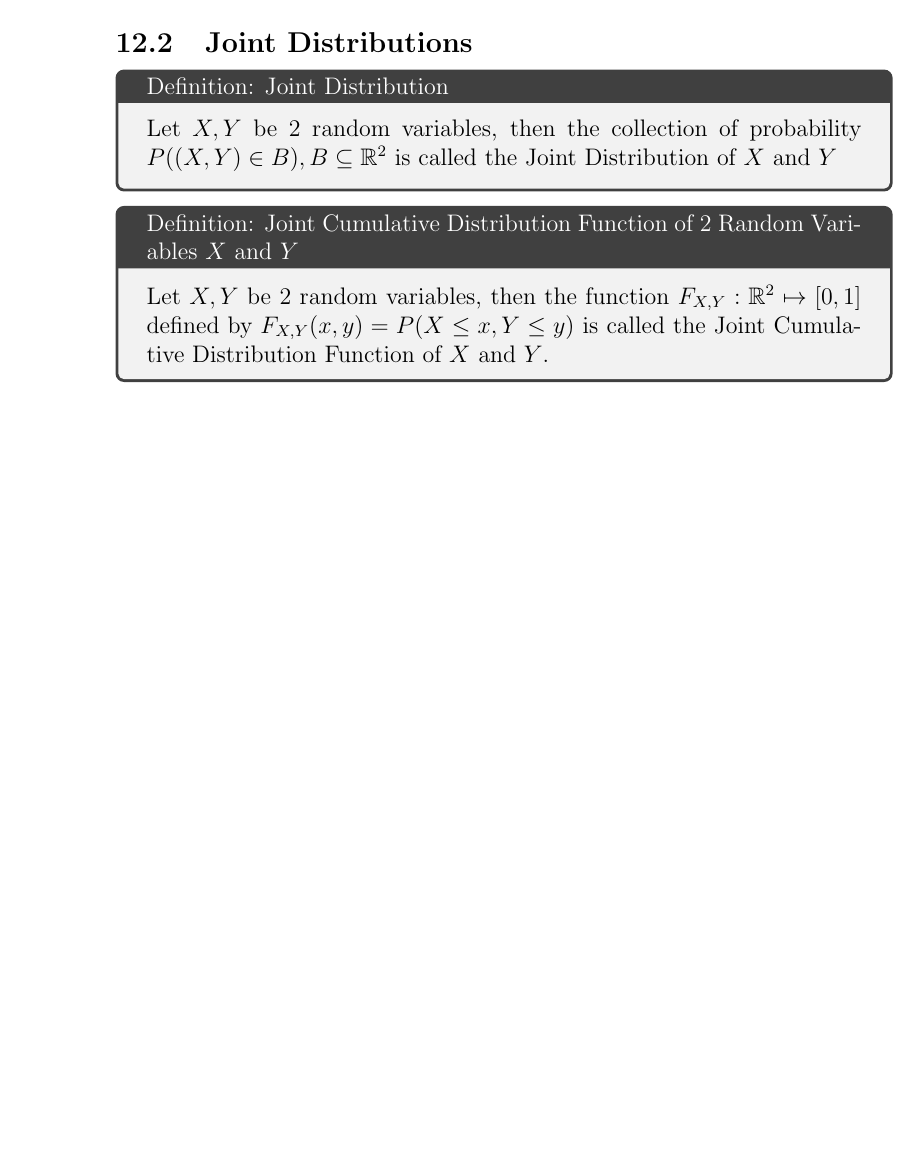
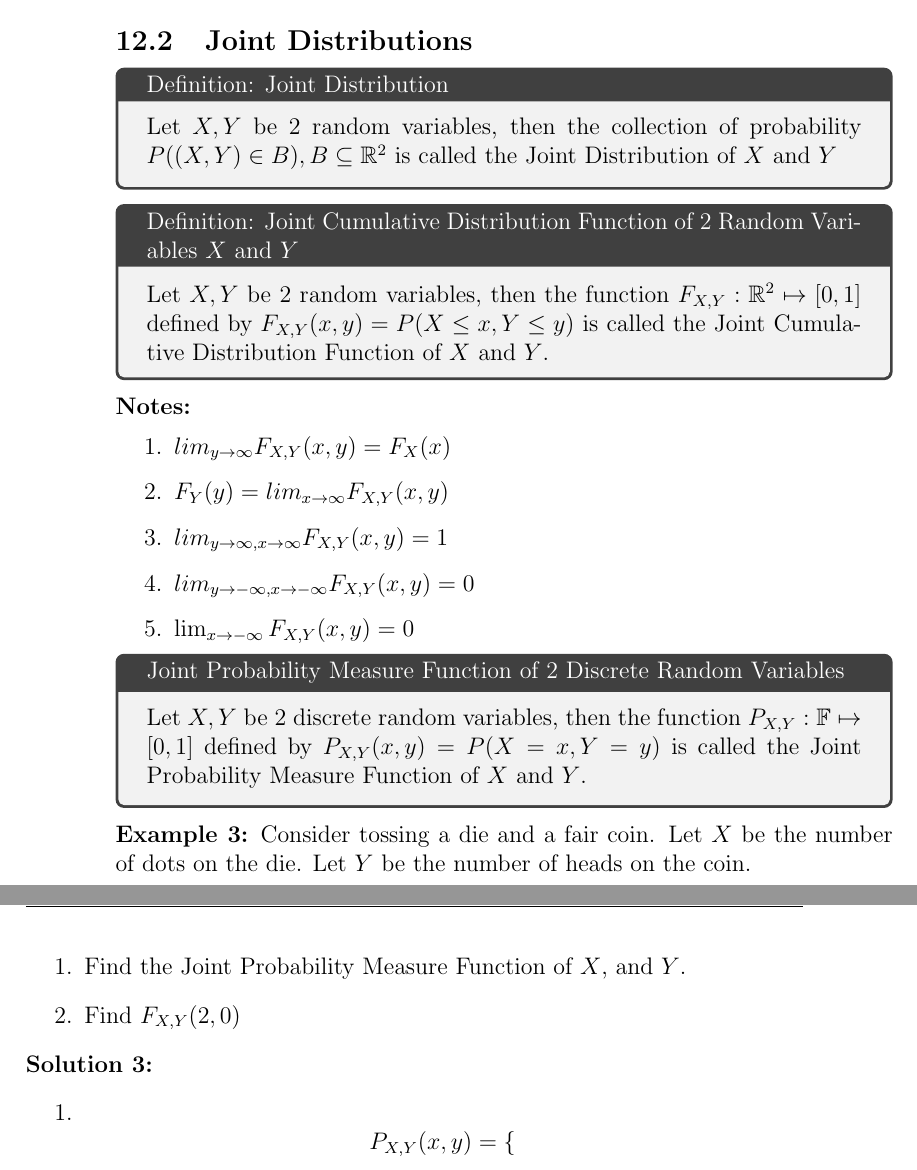
Before and after one commit to MohanVashist1/notes, a LaTeX document (University of Toronto Scarborough - An Introduction to Probability/STAB52.tex): part of page 50 of 50 before the commit and two parts of pages 50 and 51 of 51 after it, the two joined at a grey line, cut so that both start at the same text, the shorter picture padded with empty space. Compiled offline with pdfLaTeX.

Commit message:
Almost done LEC 12

```diff
--- a/University of Toronto Scarborough - An Introduction to Probability/STAB52.tex
+++ b/University of Toronto Scarborough - An Introduction to Probability/STAB52.tex
@@ -1484,4 +1484,32 @@ $$f_Y (y) = \frac{f_X (h^{-1} (y))}{|h'(h^{-1} (y))|} =
 	Let $X,Y$ be 2 random variables, then the function $F_{X,Y} : \mathbb{R}^2 \mapsto [0,1]$ defined by $F_{X,Y} (x,y) = P(X \leq x, Y \leq y)$ is called the Joint Cumulative Distribution Function of $X$ and $Y$.
 \end{tcolorbox}
 
+\textbf{Notes:}
+\begin{enumerate}
+	\item{$lim_{y\to\infty} F_{X,Y} (x,y) = F_X (x)$}
+	\item{$F_Y (y) = lim_{x\to\infty} F_{X,Y} (x,y)$}
+	\item{$lim_{y\to\infty, x\to\infty} F_{X,Y} (x,y) = 1$}
+	\item{$lim_{y\to-\infty, x\to-\infty} F_{X,Y} (x,y) = 0$}
+	\item{$\lim_{x\to-\infty} F_{X,Y} (x,y) = 0$}
+\end{enumerate}
+
+\begin{tcolorbox}[title=Joint Probability Measure Function of 2 Discrete Random Variables]
+	Let $X,Y$ be 2 discrete random variables, then the function $P_{X,Y} : \mathbb{F} \mapsto [0,1]$ defined by $P_{X,Y} (x,y) = P(X = x, Y = y)$ is called the Joint Probability Measure Function of $X$ and $Y$.
+\end{tcolorbox}
+
+\textbf{Example 3:} Consider tossing a die and a fair coin. Let $X$ be the number of dots on the die. Let $Y$ be the number of heads on the coin.
+\begin{enumerate}
+	\item{Find the Joint Probability Measure Function of $X$, and $Y$.}
+	\item{Find $F_{X,Y} (2,0)$}
+\end{enumerate}
+
+\textbf{Solution 3:}
+\begin{enumerate}
+	\item{$$P_{X,Y} (x,y) = \begin{cases}
+
+	\end{cases}
+$$}
+\end{enumerate}
+
+
 \end{document}
```
Also changed, not shown: University of Toronto Scarborough - Linear Algebra II/MATB24.tex (+22 -1 lines), University of Toronto Scarborough - An Introduction to Probability/STAB52.pdf, University of Toronto Scarborough - Linear Algebra II/MATB24.pdf, 7 other files.
